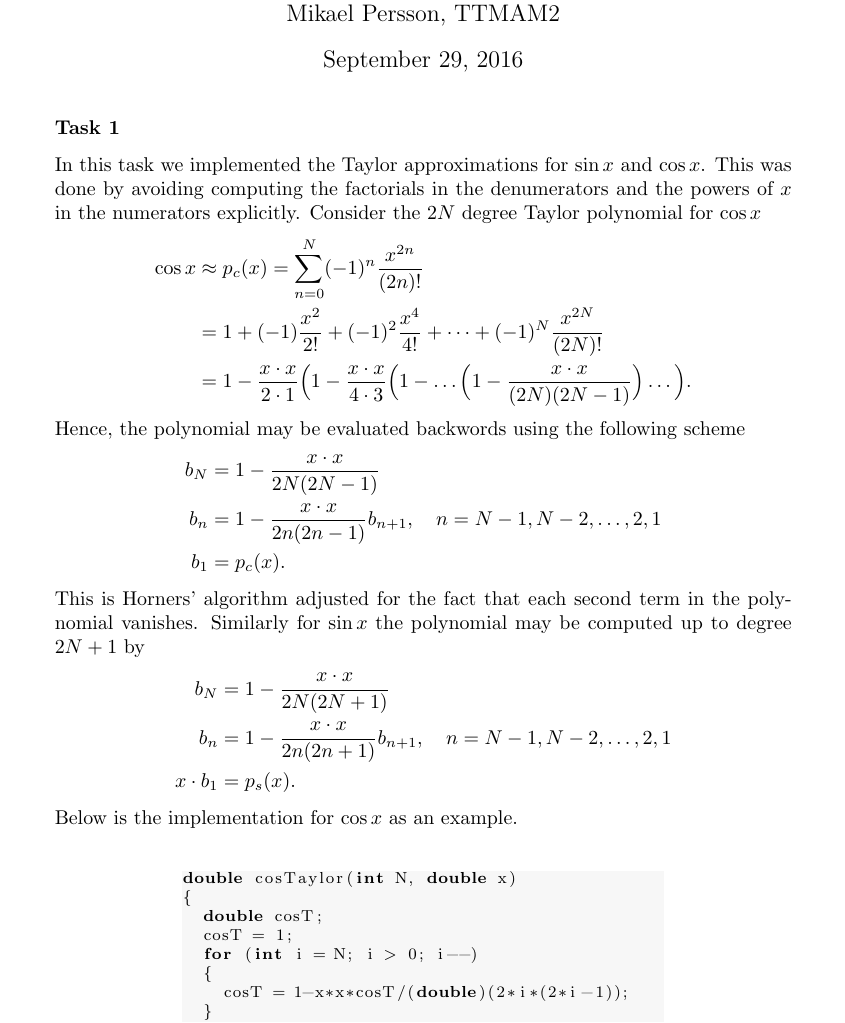
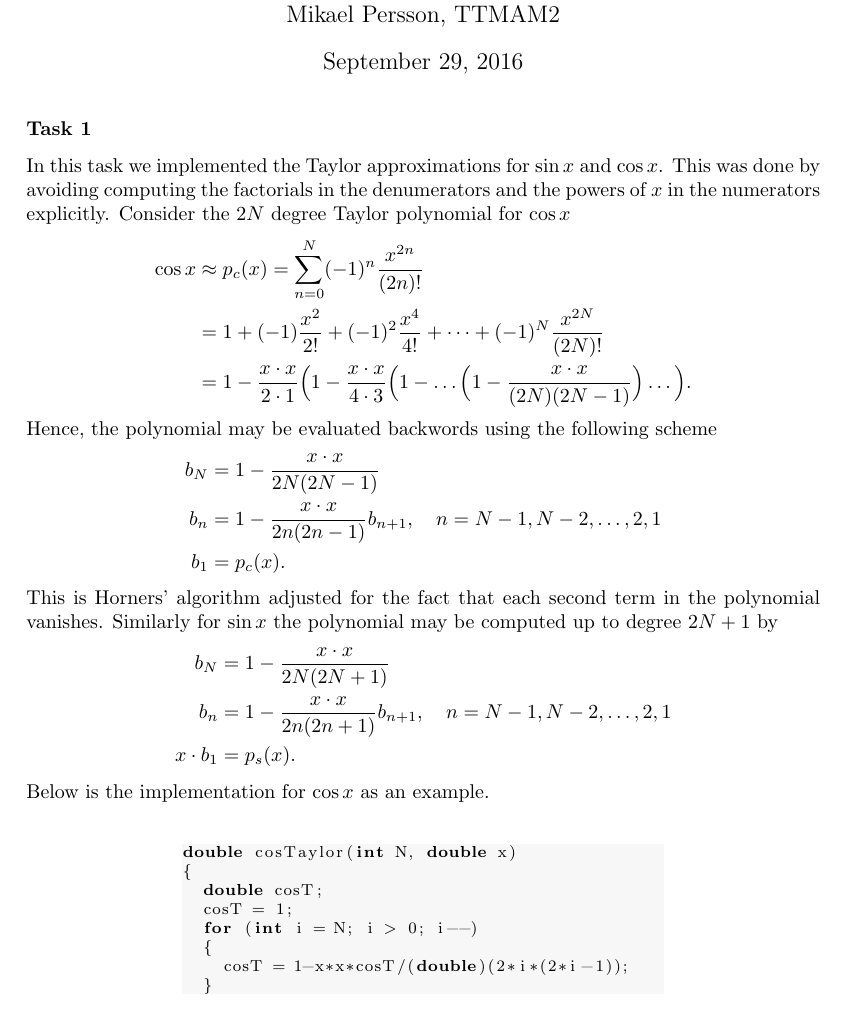
Before and after one commit to mikaepe/cppPro1, a LaTeX document (report/rep1.tex): part of page 1 of 6, cut so that both start at the same text. Compiled offline with pdfLaTeX.

Commit message:
klart skulle jag säga

```diff
--- a/report/rep1.tex
+++ b/report/rep1.tex
@@ -29,10 +29,10 @@
 \usepackage{geometry}
 \geometry{
   a4paper,
-  left=40mm,
-  right=40mm,
-  top=40mm,
-  bottom=40mm,
+  left=35mm,
+  right=35mm,
+  top=35mm,
+  bottom=35mm,
 }
 
 %%Header & Footer	%%%	%%%	%%%	%%%	%%%	%%%
```
Also changed, not shown: report/rep1.tex (1 more changed lines), 2 other files.
